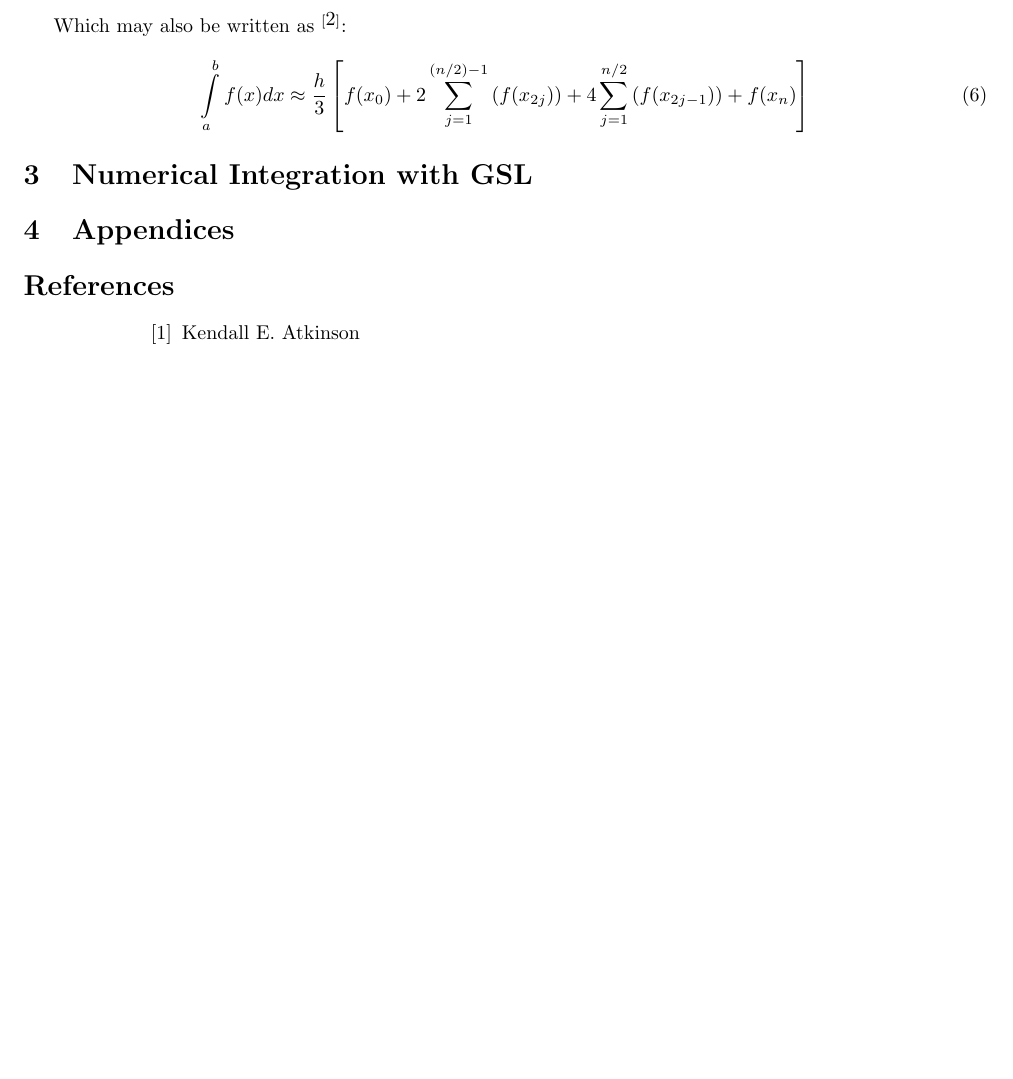
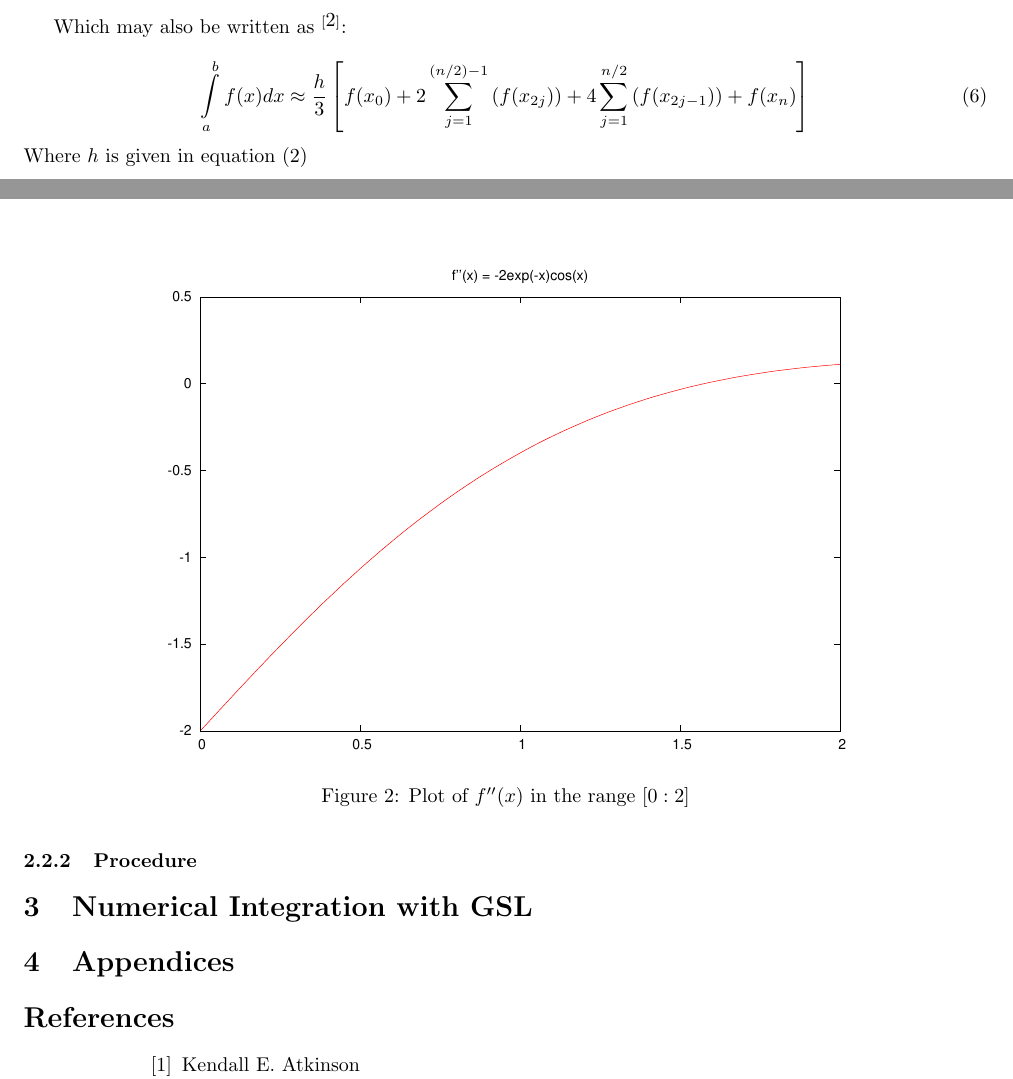
Before and after one commit to SamDelacruz/sjdcompmod, a LaTeX document (worksheet2/report/Worksheet 2 Report/Worksheet 2 Report.tex): part of page 3 of 3 before the commit and two parts of pages 3 and 4 of 5 after it, the two joined at a grey line, cut so that both start at the same text, the shorter picture padded with empty space. Compiled offline with pdfLaTeX.

Commit message:
Copied some figures to report directory. Further report additions

```diff
--- a/worksheet2/report/Worksheet 2 Report/Worksheet 2 Report.tex
+++ b/worksheet2/report/Worksheet 2 Report/Worksheet 2 Report.tex
@@ -1,5 +1,5 @@
 \documentclass[pdf,color]{UoBnote}
-
+\usepackage{epstopdf}
 \author{Samuel Delacruz\\
 				sjd054@bham.ac.uk\\
 				1090154}
@@ -51,3 +57,16 @@
+					\label{fig:q2b}
+				\end{figure}
+
+
+				\begin{figure}[tb]
+					\centering
+						\includegraphics{figures/q2-f2x-trap.eps}
+					\caption{Plot of $f''(x)$ in the range $[0:2]$}
+					\label{fig:q2-f2x-trap}
+				\end{figure}
+
+
+
 		\subsection{Simpson's Rule}
 			\subsubsection{Theory}
 				Simpson's rule is another method of computing the value of integrals. Instead of splitting $f(x)$ into straight-line segments as in the trapezium rule, the function is split into a
@@ -63,3 +82,6 @@
 				\begin{equation} \label{simpsons_sum}
 					\int\limits_a^b f(x) dx \approx \frac{h}{3}\left[f(x_0) + 2 \sum\limits_{j=1}^{(n/2)-1} \left(f(x_{2j})\right) + 4 \sum\limits_{j=1}^{n/2} \left(f(x_{2j-1})\right) + f(x_n) \right]
 				\end{equation}
+				Where $h$ is given in equation (\ref{eq:h_def})
+
+			\subsubsection{Procedure}
@@ -66,3 +93,5 @@
+					\label{fig:q2-f4x-simps}
+				\end{figure}
 
 
 \section{Numerical Integration with GSL}
```
Also changed, not shown: worksheet2/report/Worksheet 2 Report/Worksheet 2 Report.pdf, worksheet2/report/Worksheet 2 Report/figures/q2-f2x-trap.eps (added), worksheet2/report/Worksheet 2 Report/figures/q2-f4x-simps.eps (added), worksheet2/report/Worksheet 2 Report/figures/q2b.eps (added), worksheet2/report/Worksheet 2 Report/figures/q2fx-0-2.eps (added), worksheet2/report/Worksheet 2 Report/Worksheet 2 Report.tex (11 more changed lines), 6 other files.
